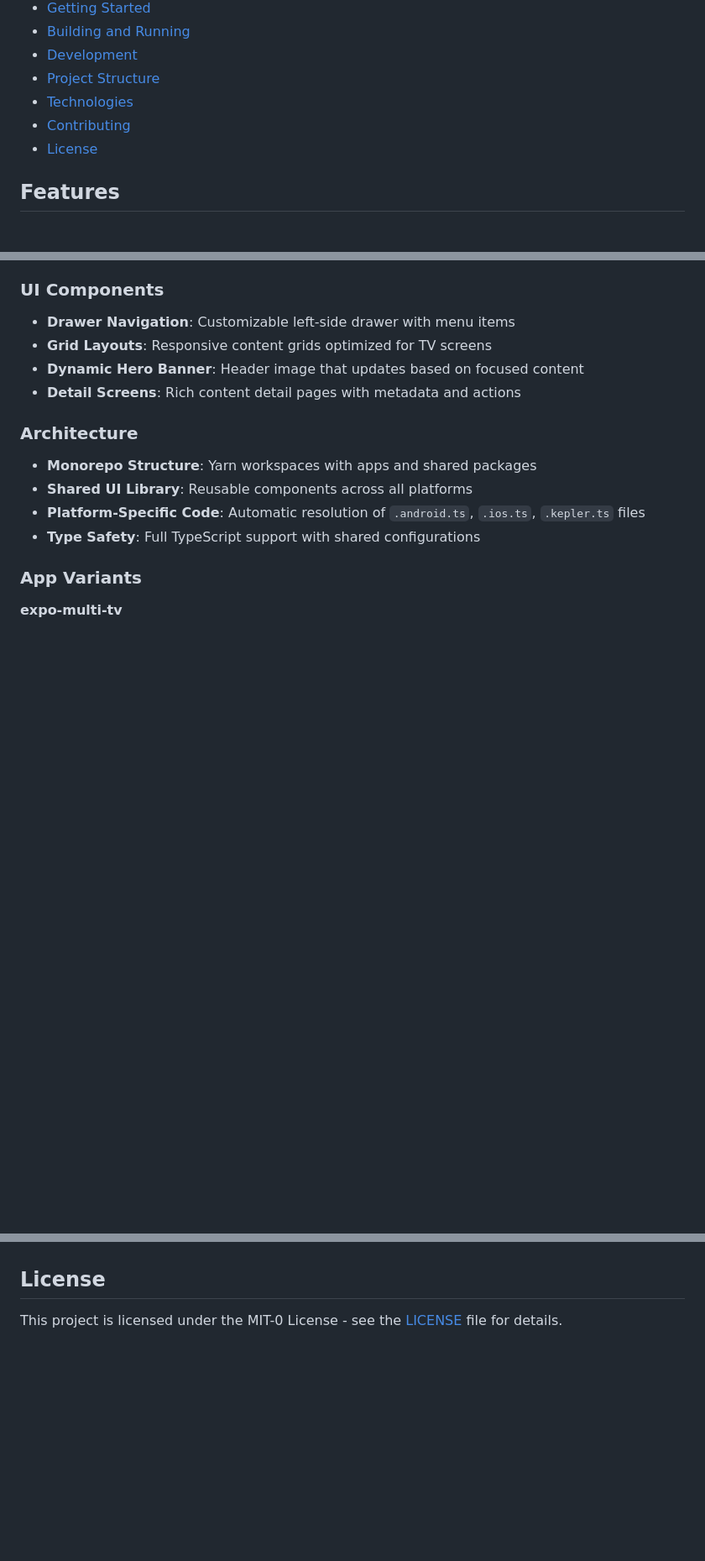
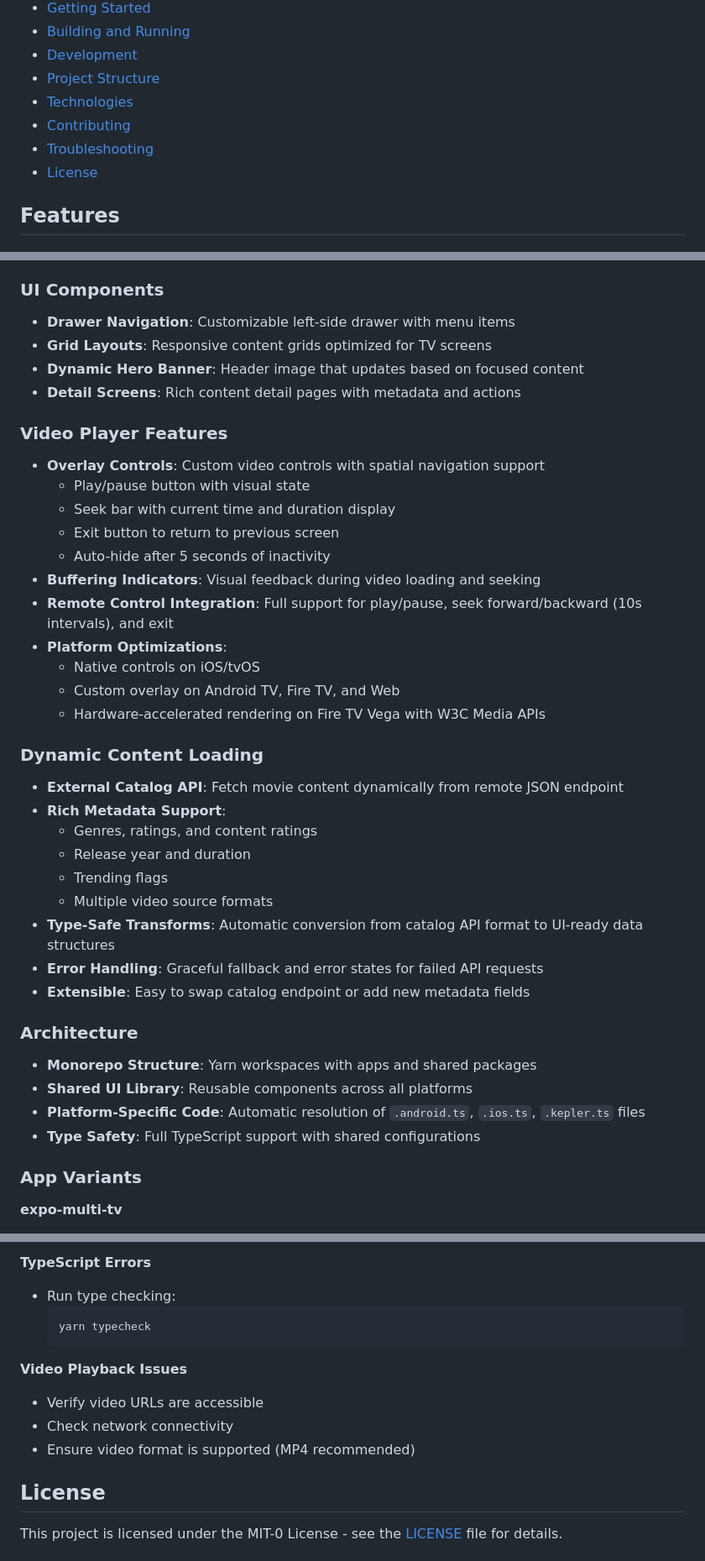
Before and after one commit to AmazonAppDev/react-native-multi-tv-app-sample, a Markdown page: README.md, 3 parts joined by grey strips. Shown at 84% size. Drawn GitHub-style; blank space fills up the shorter version.

````diff
--- a/README.md
+++ b/README.md
@@ -18,6 +18,7 @@ A production-ready TV application template built with React Native, supporting A
 - [Project Structure](#project-structure)
 - [Technologies](#technologies)
 - [Contributing](#contributing)
+- [Troubleshooting](#troubleshooting)
 - [License](#license)
 
 ## Features
@@ -35,6 +36,32 @@ A production-ready TV application template built with React Native, supporting A
 - **Grid Layouts**: Responsive content grids optimized for TV screens
 - **Dynamic Hero Banner**: Header image that updates based on focused content
 - **Detail Screens**: Rich content detail pages with metadata and actions
+
+### Video Player Features
+
+- **Overlay Controls**: Custom video controls with spatial navigation support
+  - Play/pause button with visual state
+  - Seek bar with current time and duration display
+  - Exit button to return to previous screen
+  - Auto-hide after 5 seconds of inactivity
+- **Buffering Indicators**: Visual feedback during video loading and seeking
+- **Remote Control Integration**: Full support for play/pause, seek forward/backward (10s intervals), and exit
+- **Platform Optimizations**:
+  - Native controls on iOS/tvOS
+  - Custom overlay on Android TV, Fire TV, and Web
+  - Hardware-accelerated rendering on Fire TV Vega with W3C Media APIs
+
+### Dynamic Content Loading
+
+- **External Catalog API**: Fetch movie content dynamically from remote JSON endpoint
+- **Rich Metadata Support**:
+  - Genres, ratings, and content ratings
+  - Release year and duration
+  - Trending flags
+  - Multiple video source formats
+- **Type-Safe Transforms**: Automatic conversion from catalog API format to UI-ready data structures
+- **Error Handling**: Graceful fallback and error states for failed API requests
+- **Extensible**: Easy to swap catalog endpoint or add new metadata fields
 
 ### Architecture
 
@@ -405,3 +520,14 @@ Contributions are welcome! This project is an open-source sample designed to hel
+**TypeScript Errors**
+- Run type checking:
+  ```bash
+  yarn typecheck
+  ```
+
+**Video Playback Issues**
+- Verify video URLs are accessible
+- Check network connectivity
+- Ensure video format is supported (MP4 recommended)
+
 ## License
 
 This project is licensed under the MIT-0 License - see the [LICENSE](./LICENSE) file for details.
````
Also changed, not shown: other parts of README.md (+88 -0 lines).
